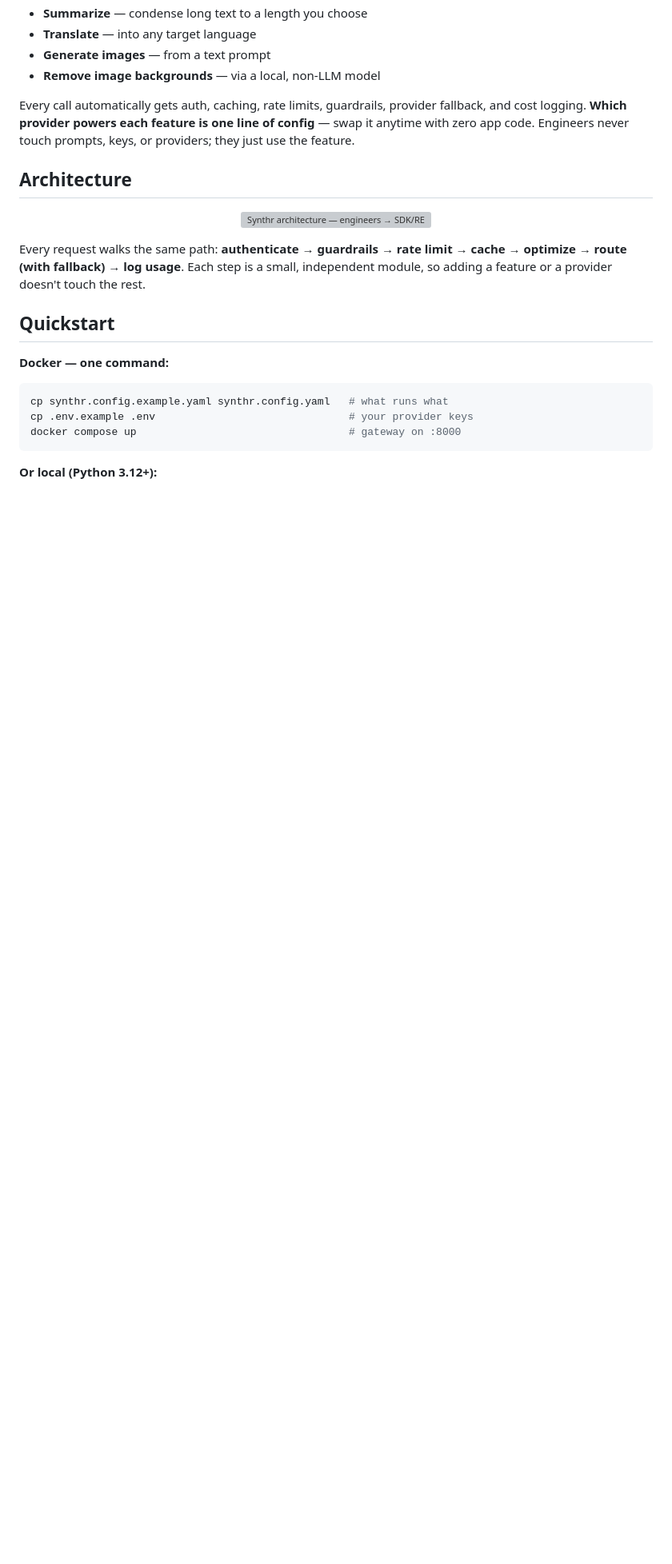
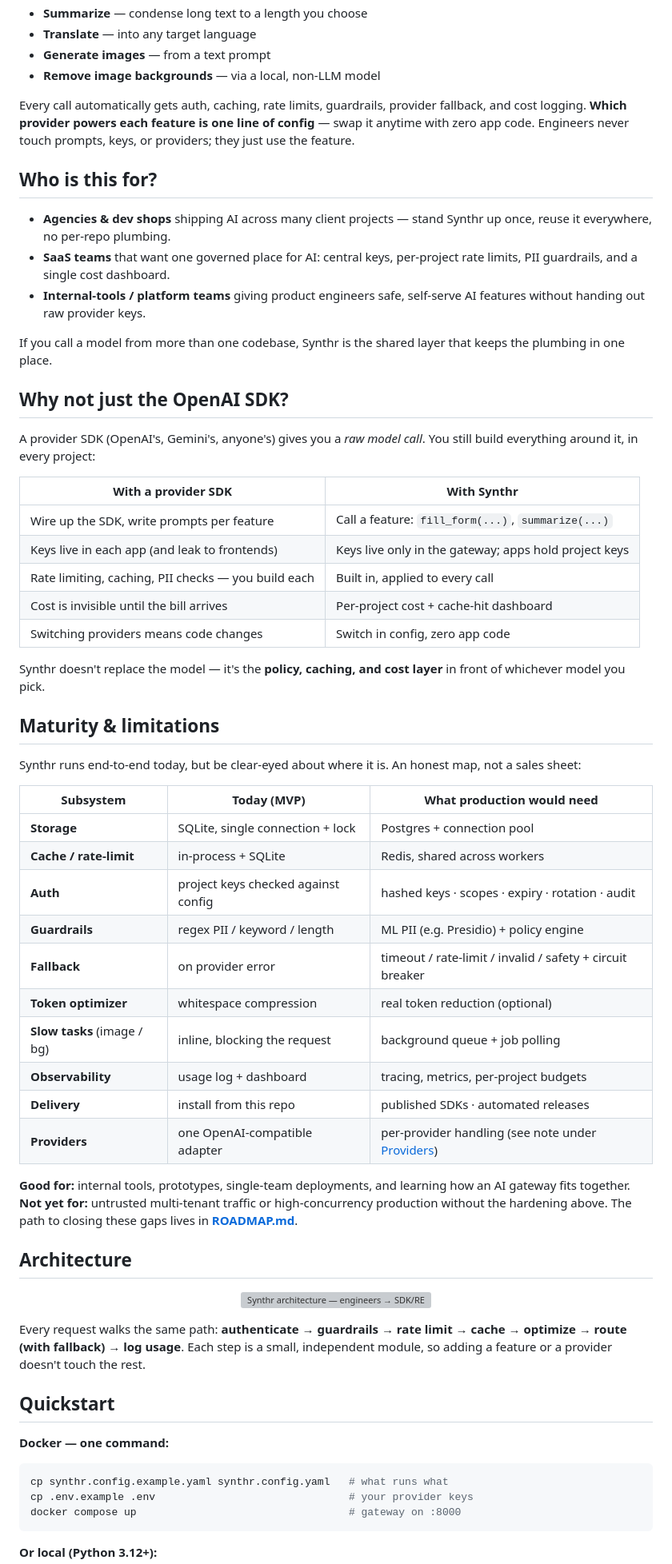
Before and after one commit to Sufian-Abu/synthr, a Markdown page: README.md, the part around one of its changes. Shown at 80% size. GitHub-like rendering; blank space fills up the shorter version; grey boxes are pictures that could not be loaded.

```diff
--- a/README.md
+++ b/README.md
@@ -47,6 +49,47 @@ ai.fill_form(fields=[...], context="Nike Air Max, red, size 10")
 - **Remove image backgrounds** — via a local, non-LLM model
 
 Every call automatically gets auth, caching, rate limits, guardrails, provider fallback, and cost logging. **Which provider powers each feature is one line of config** — swap it anytime with zero app code. Engineers never touch prompts, keys, or providers; they just use the feature.
+
+## Who is this for?
+
+- **Agencies & dev shops** shipping AI across many client projects — stand Synthr up once, reuse it everywhere, no per-repo plumbing.
+- **SaaS teams** that want one governed place for AI: central keys, per-project rate limits, PII guardrails, and a single cost dashboard.
+- **Internal-tools / platform teams** giving product engineers safe, self-serve AI features without handing out raw provider keys.
+
+If you call a model from more than one codebase, Synthr is the shared layer that keeps the plumbing in one place.
+
+## Why not just the OpenAI SDK?
+
+A provider SDK (OpenAI's, Gemini's, anyone's) gives you a *raw model call*. You still build everything around it, in every project:
+
+| With a provider SDK | With Synthr |
+|---|---|
+| Wire up the SDK, write prompts per feature | Call a feature: `fill_form(...)`, `summarize(...)` |
+| Keys live in each app (and leak to frontends) | Keys live only in the gateway; apps hold project keys |
+| Rate limiting, caching, PII checks — you build each | Built in, applied to every call |
+| Cost is invisible until the bill arrives | Per-project cost + cache-hit dashboard |
+| Switching providers means code changes | Switch in config, zero app code |
+
+Synthr doesn't replace the model — it's the **policy, caching, and cost layer** in front of whichever model you pick.
+
+## Maturity & limitations
+
+Synthr runs end-to-end today, but be clear-eyed about where it is. An honest map, not a sales sheet:
+
+| Subsystem | Today (MVP) | What production would need |
+|---|---|---|
+| **Storage** | SQLite, single connection + lock | Postgres + connection pool |
+| **Cache / rate-limit** | in-process + SQLite | Redis, shared across workers |
+| **Auth** | project keys checked against config | hashed keys · scopes · expiry · rotation · audit |
+| **Guardrails** | regex PII / keyword / length | ML PII (e.g. Presidio) + policy engine |
+| **Fallback** | on provider error | timeout / rate-limit / invalid / safety + circuit breaker |
+| **Token optimizer** | whitespace compression | real token reduction (optional) |
+| **Slow tasks** (image / bg) | inline, blocking the request | background queue + job polling |
+| **Observability** | usage log + dashboard | tracing, metrics, per-project budgets |
+| **Delivery** | install from this repo | published SDKs · automated releases |
+| **Providers** | one OpenAI-compatible adapter | per-provider handling (see note under [Providers](#providers)) |
+
+**Good for:** internal tools, prototypes, single-team deployments, and learning how an AI gateway fits together. **Not yet for:** untrusted multi-tenant traffic or high-concurrency production without the hardening above. The path to closing these gaps lives in **[ROADMAP.md](ROADMAP.md)**.
 
 ## Architecture
 
```
Also changed, not shown: other parts of README.md (+12 -7 lines), ROADMAP.md (+49 -76 lines).
